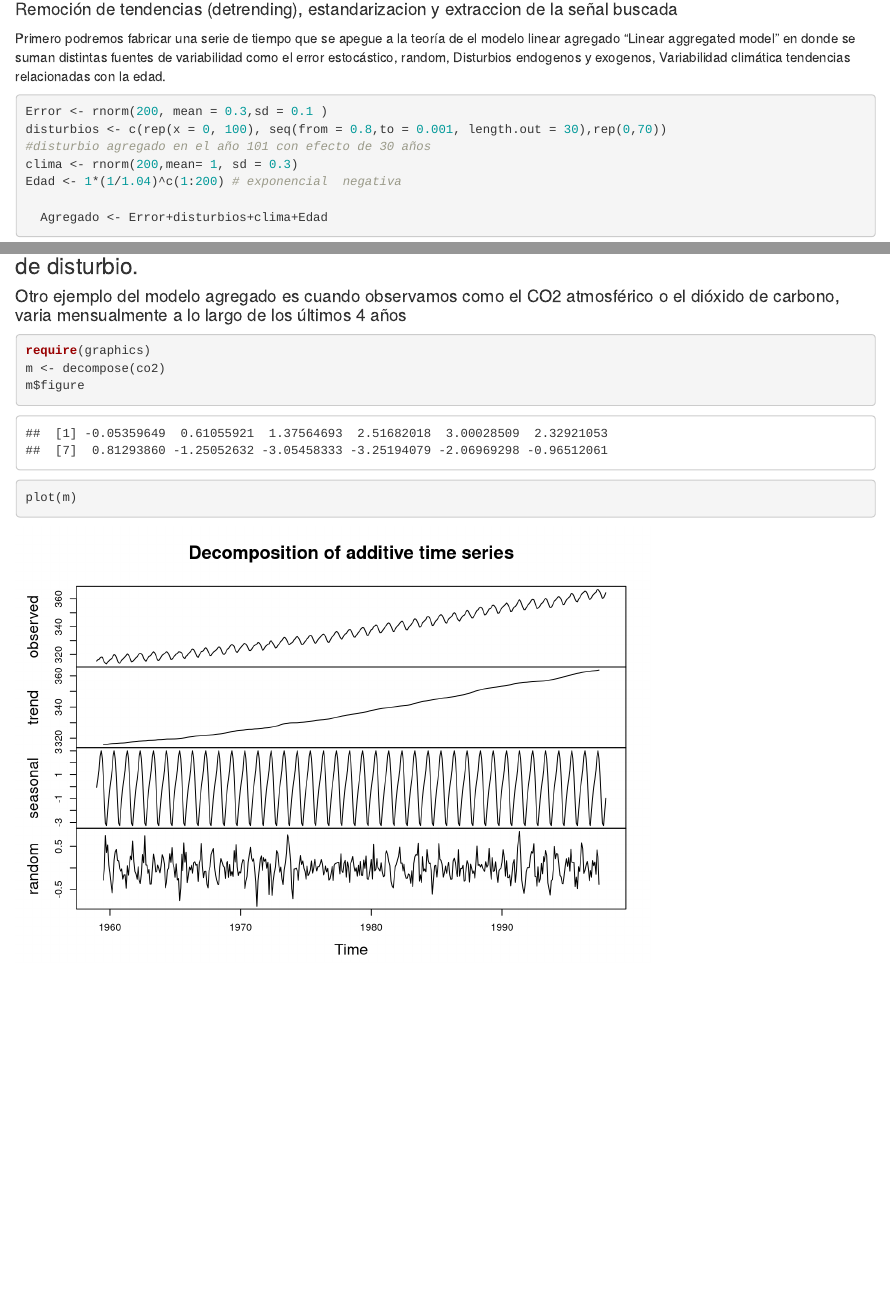
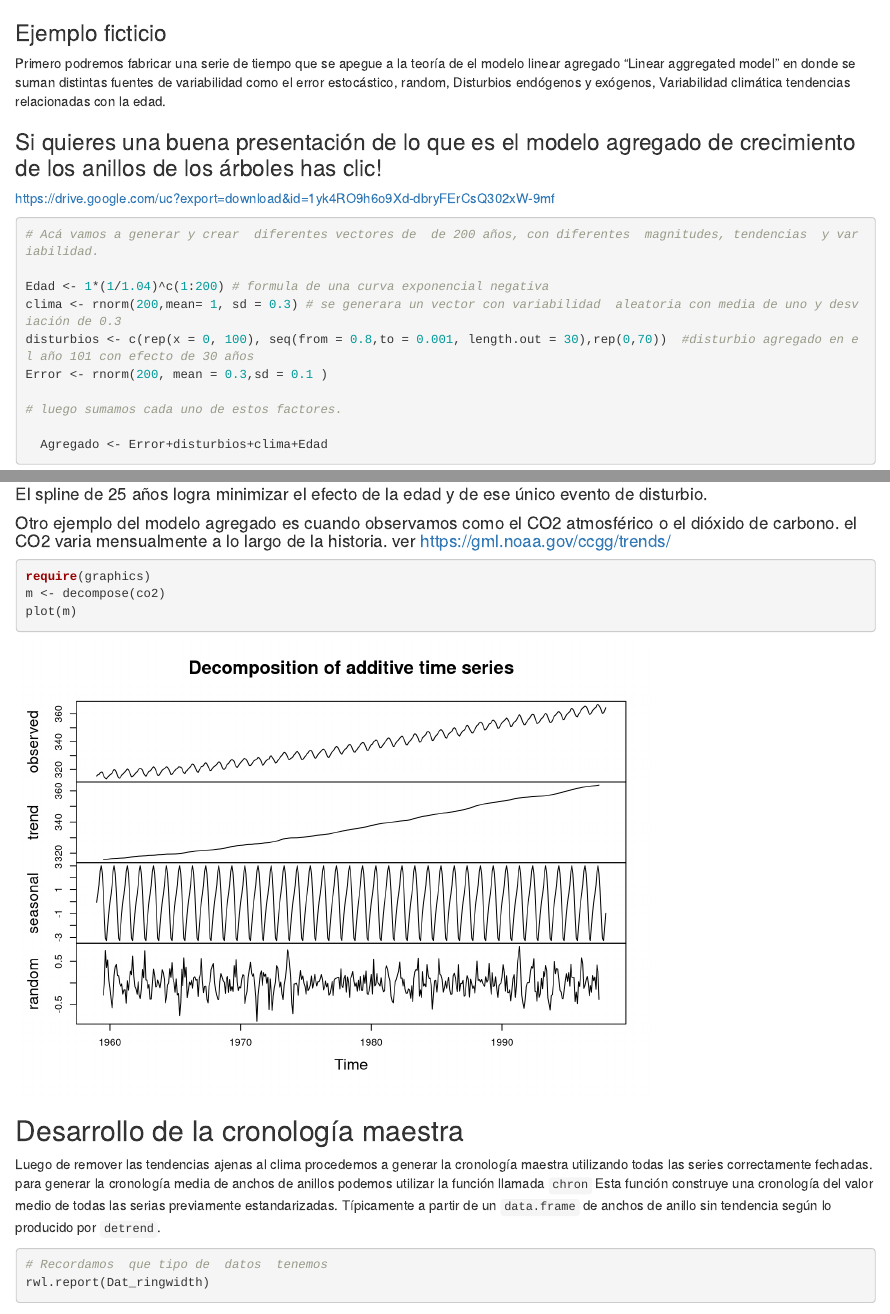
Before and after one commit to paulszejner/Intro-dendrocrono, an R Markdown document (practica 1.Rmd): the page in a window 1100 px wide, from 4730 px down before the commit and from 4800 px down after it, and a second part further down, joined at a grey line. Rendered offline with R 4.5, knitr and Pandoc, with nearby package versions; code that draws random numbers runs with fixed seeds of ours; some code elsewhere in the file could not run offline.

Commit message:
cronoloía agregada

````diff
--- a/practica 1.Rmd
+++ b/practica 1.Rmd
@@ -151,4 +151,3 @@ lines(segmento_SIN_Problemas[,2], lwd=2)
 ```
 
 
-#### Remoción de tendencias (detrending), estandarizacion y extraccion de la señal buscada
@@ -155,14 +155,20 @@ lines(segmento_SIN_Problemas[,2], lwd=2)
+### Ejemplo ficticio
 
-Primero podremos fabricar una serie de tiempo que  se apegue a la teoría de el modelo linear agregado "Linear aggregated model" en donde  se suman distintas fuentes de variabilidad como el error estocástico, random, Disturbios endogenos y exogenos, Variabilidad climática tendencias relacionadas con la edad.
+Primero podremos fabricar una serie de tiempo que  se apegue a la teoría de el modelo linear agregado "Linear aggregated model" en donde  se suman distintas fuentes de variabilidad como el error estocástico, random, Disturbios endógenos y exógenos, Variabilidad climática tendencias relacionadas con la edad.
+
+### Si quieres una buena presentación de lo que es el modelo agregado de crecimiento de los anillos de los árboles has clic!
+https://drive.google.com/uc?export=download&id=1yk4RO9h6o9Xd-dbryFErCsQ302xW-9mf
 
 
 ```{r}
+# Acá vamos a generar y crear  diferentes vectores de  de 200 años, con diferentes  magnitudes, tendencias  y variabilidad.
 
+Edad <- 1*(1/1.04)^c(1:200) # formula de una curva exponencial negativa
+clima <- rnorm(200,mean= 1, sd = 0.3) # se generara un vector con variabilidad  aleatoria con media de uno y desviación de 0.3
+disturbios <- c(rep(x = 0, 100), seq(from = 0.8,to = 0.001, length.out = 30),rep(0,70))  #disturbio agregado en el año 101 con efecto de 30 años
 Error <- rnorm(200, mean = 0.3,sd = 0.1 )
-disturbios <- c(rep(x = 0, 100), seq(from = 0.8,to = 0.001, length.out = 30),rep(0,70))
-#disturbio agregado en el año 101 con efecto de 30 años
-clima <- rnorm(200,mean= 1, sd = 0.3)
-Edad <- 1*(1/1.04)^c(1:200) # exponencial  negativa
+
+# luego sumamos cada uno de estos factores.
 
   Agregado <- Error+disturbios+clima+Edad
 
@@ -251,8 +257,21 @@ cor(det_sp,Error)
 
-#### Otro ejemplo del modelo agregado es  cuando observamos como el CO2 atmosférico  o el dióxido de carbono,  varia mensualmente  a lo largo de los últimos 4 años
+####  El spline de 25 años logra minimizar el efecto de la edad y de ese único evento de disturbio.
+
+####  Otro ejemplo del modelo agregado es  cuando observamos como el CO2 atmosférico o el dióxido de carbono. el CO2 varia mensualmente  a lo largo de la historia. ver https://gml.noaa.gov/ccgg/trends/
 
 ```{r}
 require(graphics)
 m <- decompose(co2)
-m$figure
 plot(m)
+```
+
+## Desarrollo de la cronología maestra
+
+Luego de  remover las tendencias  ajenas al clima procedemos a  generar la cronología maestra utilizando todas las series   correctamente fechadas.
+para  generar la cronología media de  anchos de anillos podemos utilizar la función llamada `chron`
+Esta función construye una cronología del valor medio de todas las serias previamente estandarizadas. Típicamente a partir de un `data.frame` de anchos de anillo sin tendencia según lo producido por `detrend`.
+
+
+```{r}
+# Recordamos  que tipo de  datos  tenemos
+rwl.report(Dat_ringwidth)
````
Also changed, not shown: practica 1.Rmd (28 more changed lines), 1 other file.
